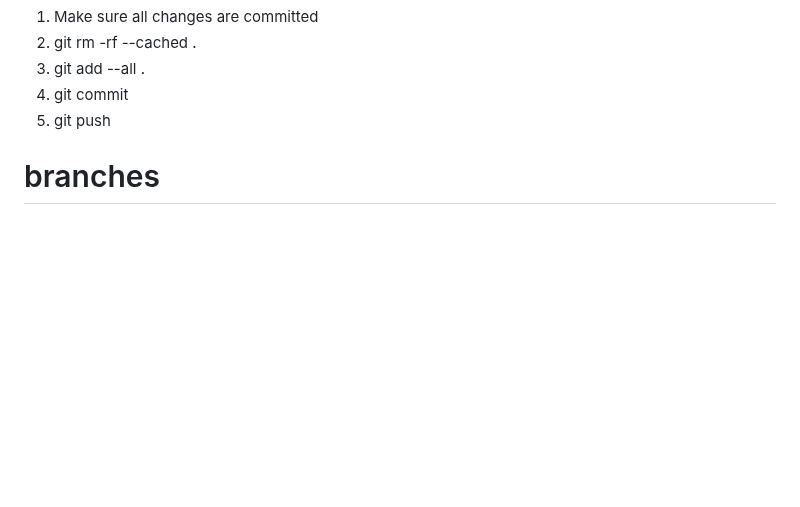
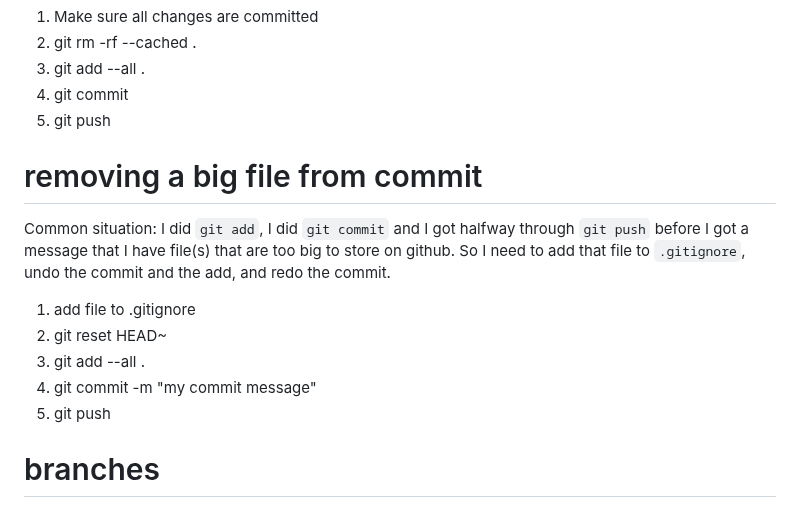
Before and after one commit to jayoung/MalikLab_bioinformaticsResources, a Markdown page: janets_NOTES_forMyself/git/git_NOTES.md, the part around the change. Rendered like a GitHub page; blank space fills up the shorter version.

Commit message:
edit git notes

```diff
--- a/janets_NOTES_forMyself/git/git_NOTES.md
+++ b/janets_NOTES_forMyself/git/git_NOTES.md
@@ -25,6 +25,16 @@ A more general way to clear the cache and get only the right files on the github
 3.	git add --all .
 4.	git commit
 5.	git push
+
+# removing a big file from commit
+
+Common situation:  I did `git add`, I did `git commit` and I got halfway through `git push` before I got a message that I have file(s) that are too big to store on github.  So I need to add that file to `.gitignore`, undo the commit and the add, and redo the commit.
+
+1. add file to .gitignore
+2. git reset HEAD~
+3. git add --all .
+4. git commit -m "my commit message"
+5. git push
 
 # branches
 
```
